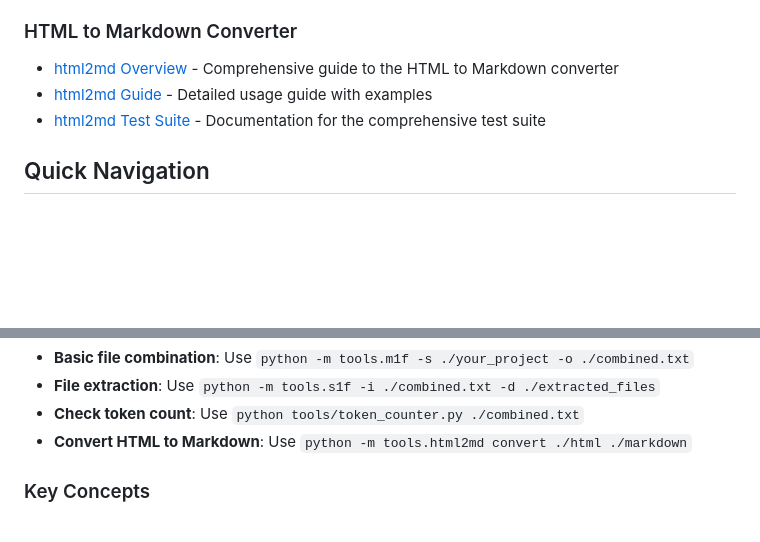
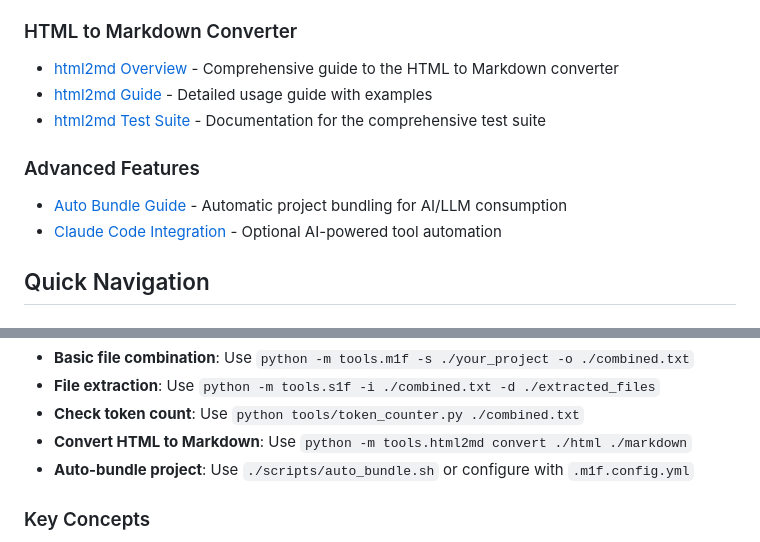
Before and after one commit to franz-agency/m1f, a Markdown page: docs/README.md, 2 parts joined by grey strips. GitHub-like rendering; blank space fills up the shorter version.

```diff
--- a/docs/README.md
+++ b/docs/README.md
@@ -22,6 +22,11 @@ This directory contains detailed documentation for the m1f project v2.0.0.
 - [html2md Test Suite](./html2md_test_suite.md) - Documentation for the
   comprehensive test suite
 
+### Advanced Features
+
+- [Auto Bundle Guide](./AUTO_BUNDLE_GUIDE.md) - Automatic project bundling for AI/LLM consumption
+- [Claude Code Integration](./CLAUDE_CODE_INTEGRATION.md) - Optional AI-powered tool automation
+
 ## Quick Navigation
 
 ### Common Workflows
@@ -39,6 +44,7 @@ This directory contains detailed documentation for the m1f project v2.0.0.
 - **Check token count**: Use `python tools/token_counter.py ./combined.txt`
 - **Convert HTML to Markdown**: Use
   `python -m tools.html2md convert ./html ./markdown`
+- **Auto-bundle project**: Use `./scripts/auto_bundle.sh` or configure with `.m1f.config.yml`
 
 ### Key Concepts
 
```
Also changed, not shown: CHANGELOG.md (+35 -0 lines).
